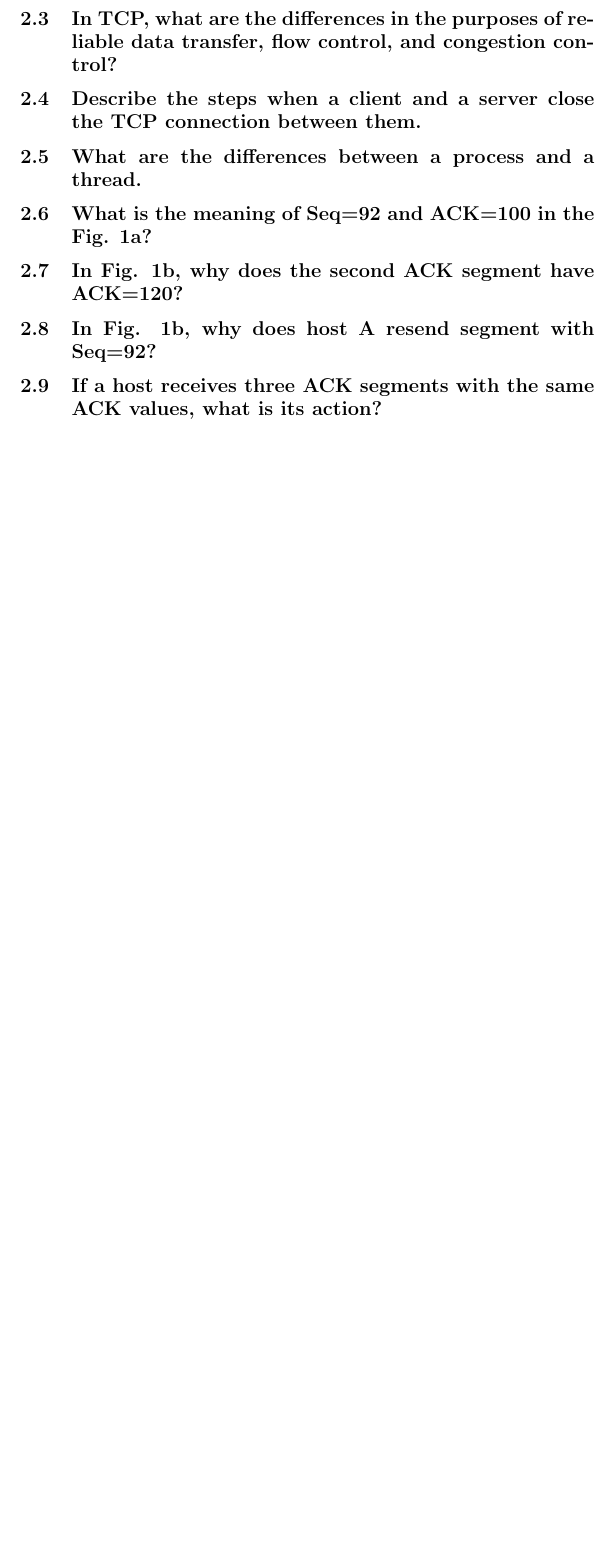
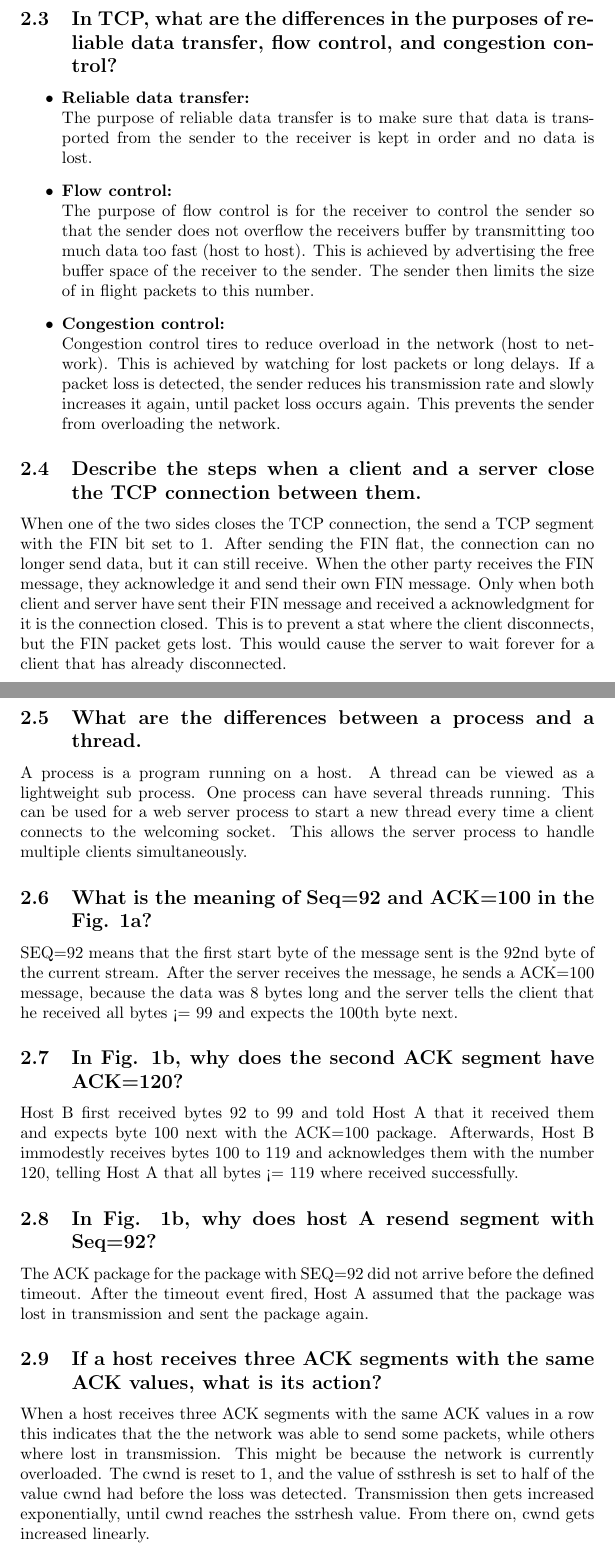
Before and after one commit to matthias-bock/CN03, a LaTeX document (Ex03/1337023_Ex3.tex): part of page 4 of 4 before the commit and two parts of pages 4 and 5 of 6 after it, the two joined at a grey line, cut so that both start at the same text, the shorter picture padded with empty space. Compiled offline with pdfLaTeX.

Commit message:
Ex03: Updated report

```diff
--- a/Ex03/1337023_Ex3.tex
+++ b/Ex03/1337023_Ex3.tex
@@ -96,8 +109,47 @@ TODO
 \subsection{In TCP, what are the differences in the purposes of reliable data transfer, flow control, and congestion control?}
+\begin{itemize}
+    \item \textbf{Reliable data transfer:}\newline
+    The purpose of reliable data transfer is to make sure that data is transported from the sender to the receiver is kept in order and no data is lost.
+    \item \textbf{Flow control:}\newline
+    The purpose of flow control is for the receiver to control the sender so that the sender does not overflow the receivers buffer by transmitting too much data too fast (host to host).
+    This is achieved by advertising the free buffer space of the receiver to the sender. The sender then limits the size of in flight packets to this number.
+    \item \textbf{Congestion control:}\newline
+    Congestion control tires to reduce overload in the network (host to network).
+    This is achieved by watching for lost packets or long delays. If a packet loss is detected, the sender reduces his transmission rate and slowly increases it again, until packet loss occurs again. This prevents the sender from overloading the network.
+\end{itemize}
+
 \subsection{Describe the steps when a client and a server close the TCP connection between them.}
+When one of the two sides closes the TCP connection, the send a TCP segment with the FIN bit set to 1.
+After sending the FIN flat, the connection can no longer send data, but it can still receive.
+When the other party receives the FIN message, they acknowledge it and send their own FIN message.
+Only when both client and server have sent their FIN message and received a acknowledgment for it is the connection closed.
+This is to prevent a stat where the client disconnects, but the FIN packet gets lost. This would cause the server to wait forever for a client that has already disconnected.
+
 \subsection{What are the differences between a process and a thread.}
+A process is a program running on a host. A thread can be viewed as a lightweight sub process.
+One process can have several threads running. This can be used for a web server process to start a new thread every time a client
+connects to the welcoming socket. This allows the server process to handle multiple clients simultaneously.
+
 \subsection{What is the meaning of Seq=92 and ACK=100 in the Fig. 1a?}
+SEQ=92 means that the first start byte of the message sent is the 92nd byte of the current stream.
+After the server receives the message, he sends a ACK=100 message, because the data was 8 bytes long and the server tells the client that he received all
+bytes <= 99 and expects the 100th byte next.
+
 \subsection{In Fig. 1b, why does the second ACK segment have ACK=120?}
+Host B first received bytes 92 to 99 and told Host A that it received them and expects byte 100 next with the ACK=100 package.
+Afterwards, Host B immodestly receives bytes 100 to 119 and acknowledges them with the number 120, telling Host A that all bytes <= 119 where
+received successfully.
+
 \subsection{In Fig. 1b, why does host A resend segment with Seq=92?}
+The ACK package for the package with SEQ=92 did not arrive before the defined timeout.
+After the timeout event fired, Host A assumed that the package was lost in transmission and sent the package again.
+
 \subsection{If a host receives three ACK segments with the same ACK values, what is its action?}
+When a host receives three ACK segments with the same ACK values in a row this indicates that the the network was able to send some packets,
+while others where lost in transmission.
+This might be because the network is currently overloaded.
+The cwnd is reset to 1, and the value of ssthresh is set to half of the value cwnd had before the loss was detected.
+Transmission then gets increased exponentially, until cwnd reaches the sstrhesh value.
+From there on, cwnd gets increased linearly.
+
 \subsection{How can a TCP sender detect a loss?}
```
Also changed, not shown: Ex03/1337023_Ex3.tex (19 more changed lines).
